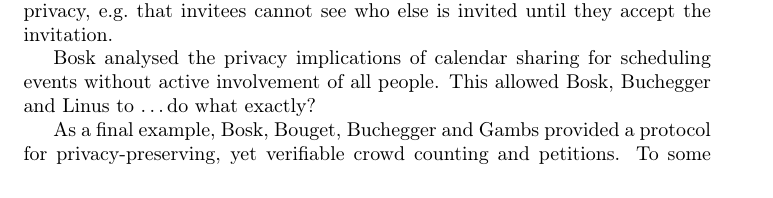
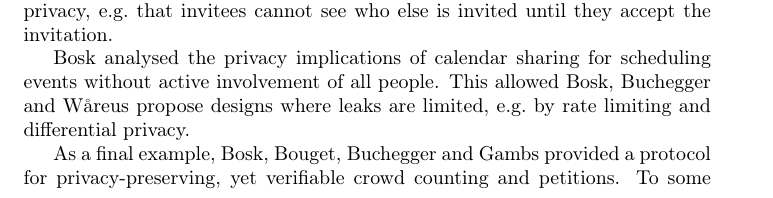
Before and after one commit to dbosk/ecis-surveillance, a LaTeX document (notes.tex, which reads contents.tex): part of page 2 of 3, cut so that both start at the same text. Compiled offline with pdfLaTeX; a LaTeX package or settings file that is missing is left out.

Commit message:
Adds minor info about Linus's work

```diff
--- a/contents.tex
+++ b/contents.tex
@@ -124,7 +124,8 @@ cannot see who else is invited until they accept the invitation.
 
 Bosk analysed the privacy implications of calendar sharing for scheduling
 events without active involvement of all people.
-This allowed Bosk, Buchegger and Linus to \dots do what exactly?
+This allowed Bosk, Buchegger and Wåreus propose designs where leaks are
+limited, \eg by rate limiting and differential privacy.
 
 As a final example, Bosk, Bouget, Buchegger and Gambs provided a protocol for
 privacy-preserving, yet verifiable crowd counting and petitions.
```
